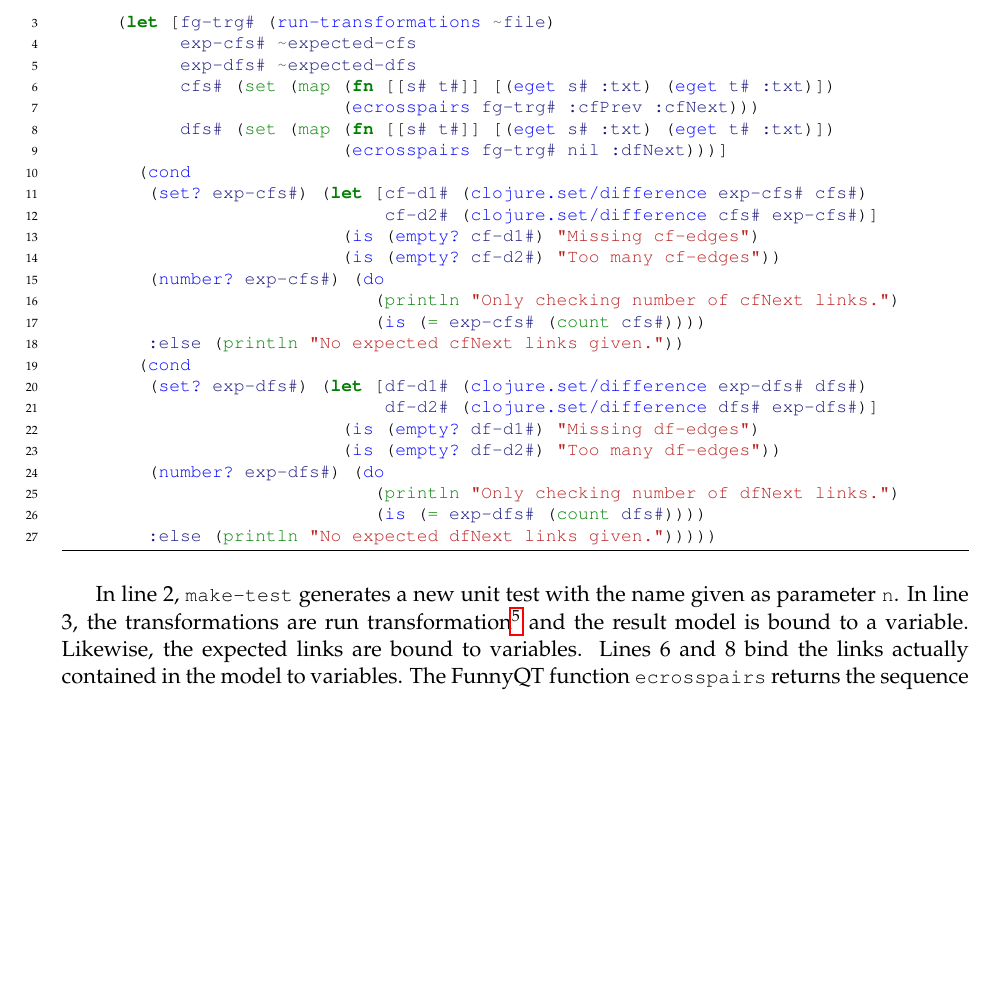
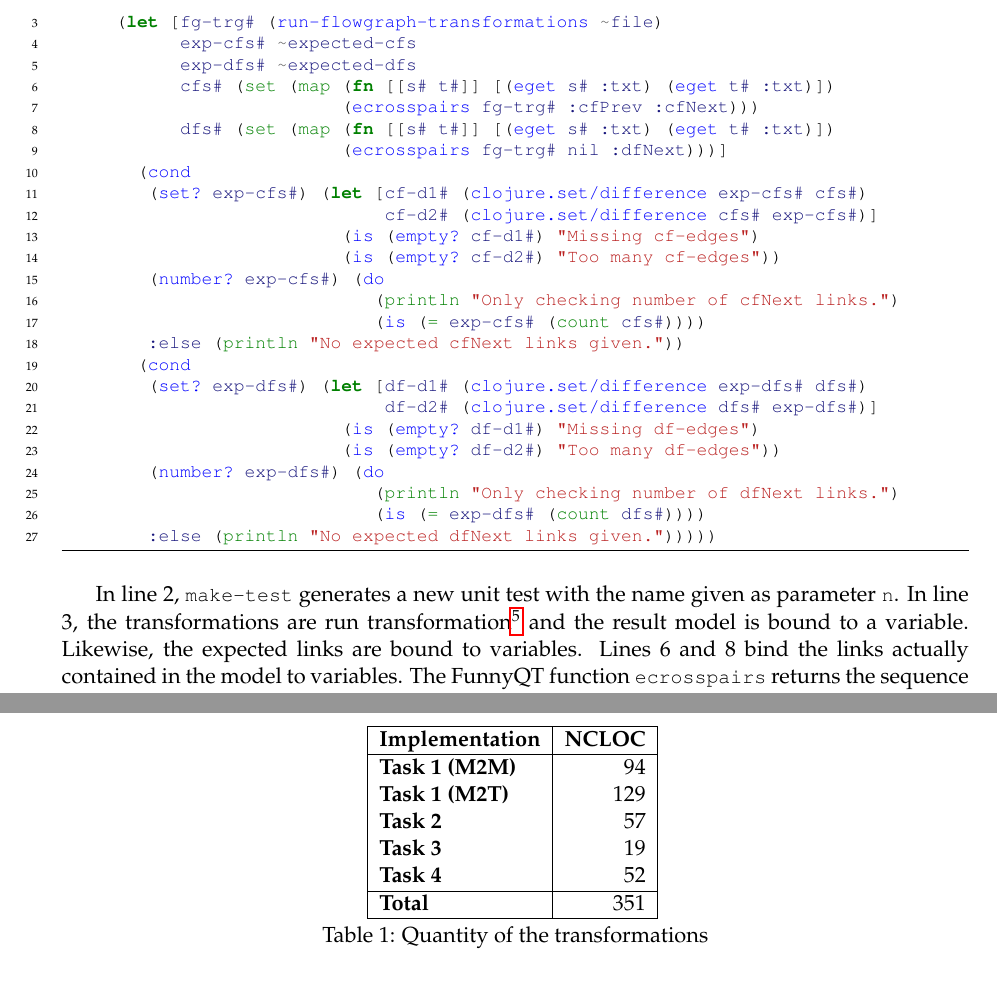
Before and after one commit to tsdh/ttc-2013-flowgraphs, a LaTeX paper (desc/ttc13-funnyqt-flowgraph.tex): part of page 11 of 12 before the commit and two parts of pages 11 and 12 of 12 after it, the two joined at a grey line, cut so that both start at the same text, the shorter picture padded with empty space. Compiled offline with pdfLaTeX.

Commit message:
finished task 4 description

```diff
--- a/desc/ttc13-funnyqt-flowgraph.tex
+++ b/desc/ttc13-funnyqt-flowgraph.tex
@@ -809,10 +809,11 @@ macro arguments.
 
 In line 2, \verb|make-test| generates a new unit test with the name given as
 parameter \verb|n|.  In line 3, the transformations are run
-transformation\footnote{\textsf{run-transformations} is a function that takes a
-  model file and applies the 3 transformations one after the other returning
-  the final program dependence graph.  It also times the execution, saves the
-  result model, and generates visualizations for smaller models.} and the
-result model is bound to a variable.  Likewise, the expected links are bound to
-variables.  Lines 6 and 8 bind the links actually contained in the model to
-variables.  The FunnyQT function \verb|ecrosspairs| returns the sequence of
+transformation\footnote{\textsf{run-flowgraph-transformations} is a function
+  that takes a model file and applies the 3 transformations one after the other
+  returning the final program dependence graph.  It also times the execution,
+  saves the result model, and generates visualizations for smaller models.} and
+the result model is bound to a variable.  Likewise, the expected links are
+bound to variables.  Lines 6 and 8 bind the links actually contained in the
+model to variables.  The FunnyQT function \verb|ecrosspairs| returns the
+sequence of crosslinks restricted to those matching given source and target
@@ -852,9 +852,28 @@ JaMoPP models and print the execution times.  The result models and
 visualizations of the main test cases' results are saved to the \verb|results|
 directory.
 
+
 \section{Evaluation}
 \label{sec:evaluation}
 
+\begin{table}[h!]
+  \centering
+  \begin{tabular}{| l | r |}
+    \hline
+    \textbf{Implementation} & \textbf{NCLOC}\\
+    \hline
+    \textbf{Task 1 (M2M)} & 94\\
+    \textbf{Task 1 (M2T)} & 129\\
+    \textbf{Task 2} & 57\\
+    \textbf{Task 3} & 19\\
+    \textbf{Task 4} & 52\\
+    \hline
+    \textbf{Total} & 351\\
+    \hline
+  \end{tabular}
+  \caption{Quantity of the transformations}
+  \label{tab:eval-quantity}
+\end{table}
 
 
 \bibliographystyle{alpha}
```
Also changed, not shown: README.md, desc/ttc13-funnyqt-flowgraph.pdf, desc/ttc13-funnyqt-flowgraph.tex (11 more changed lines), 1 other file.
